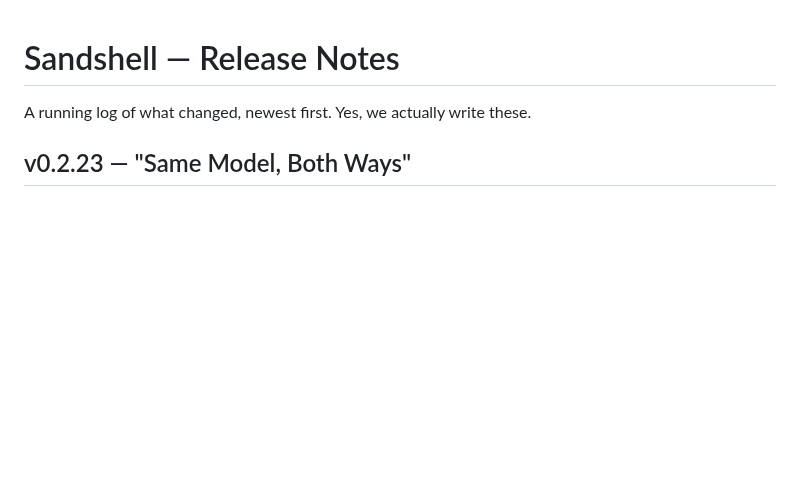
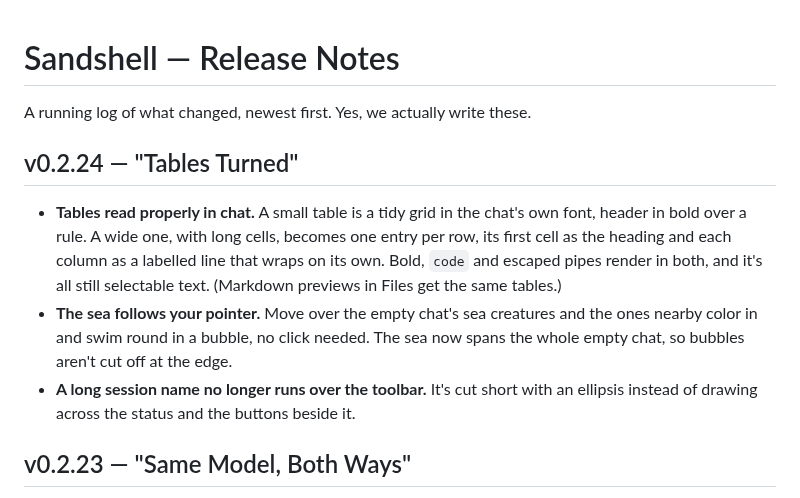
Before and after one commit to xmas/sandshell, a Markdown page: CHANGELOG.md, the part around the change. Rendered like a GitHub page; blank space fills up the shorter version.

Commit message:
Changelog: v0.2.24
Co-Authored-By: Claude Opus 5.5 <noreply@anthropic.com>

```diff
--- a/CHANGELOG.md
+++ b/CHANGELOG.md
@@ -1,6 +1,11 @@
 # Sandshell — Release Notes
 
 A running log of what changed, newest first. Yes, we actually write these.
+
+## v0.2.24 — "Tables Turned"
+- **Tables read properly in chat.** A small table is a tidy grid in the chat's own font, header in bold over a rule. A wide one, with long cells, becomes one entry per row, its first cell as the heading and each column as a labelled line that wraps on its own. Bold, `code` and escaped pipes render in both, and it's all still selectable text. (Markdown previews in Files get the same tables.)
+- **The sea follows your pointer.** Move over the empty chat's sea creatures and the ones nearby color in and swim round in a bubble, no click needed. The sea now spans the whole empty chat, so bubbles aren't cut off at the edge.
+- **A long session name no longer runs over the toolbar.** It's cut short with an ellipsis instead of drawing across the status and the buttons beside it.
 
 ## v0.2.23 — "Same Model, Both Ways"
 - **A chat and a terminal agree on the model.** Claude chats now use the same model and effort menus as terminals, up in the pane's title strip, and start on the model you picked for the workspace — including ones the chat didn't list before, like Sonnet 5.5. Switching models picks the conversation right back up; effort changes take effect immediately.
```
